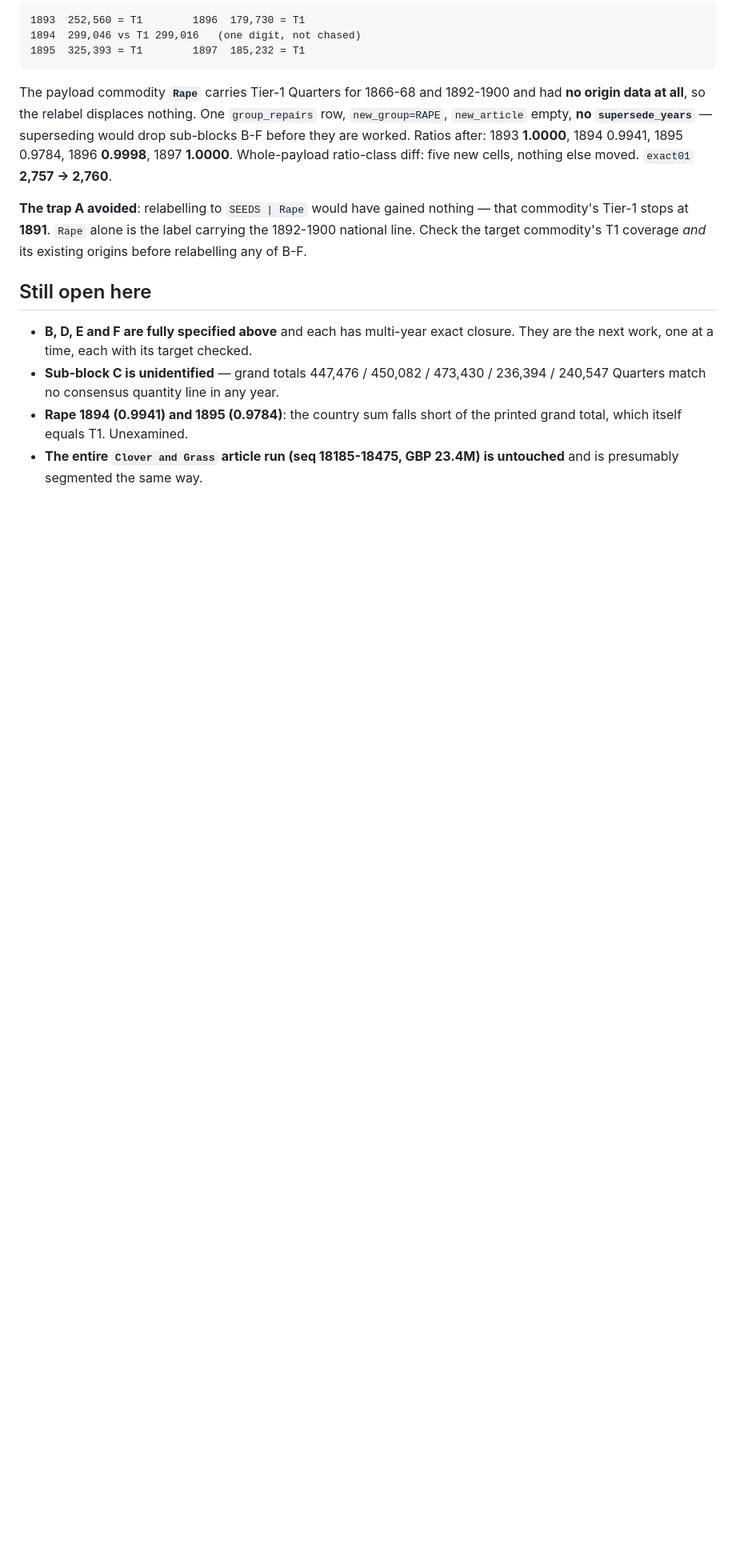
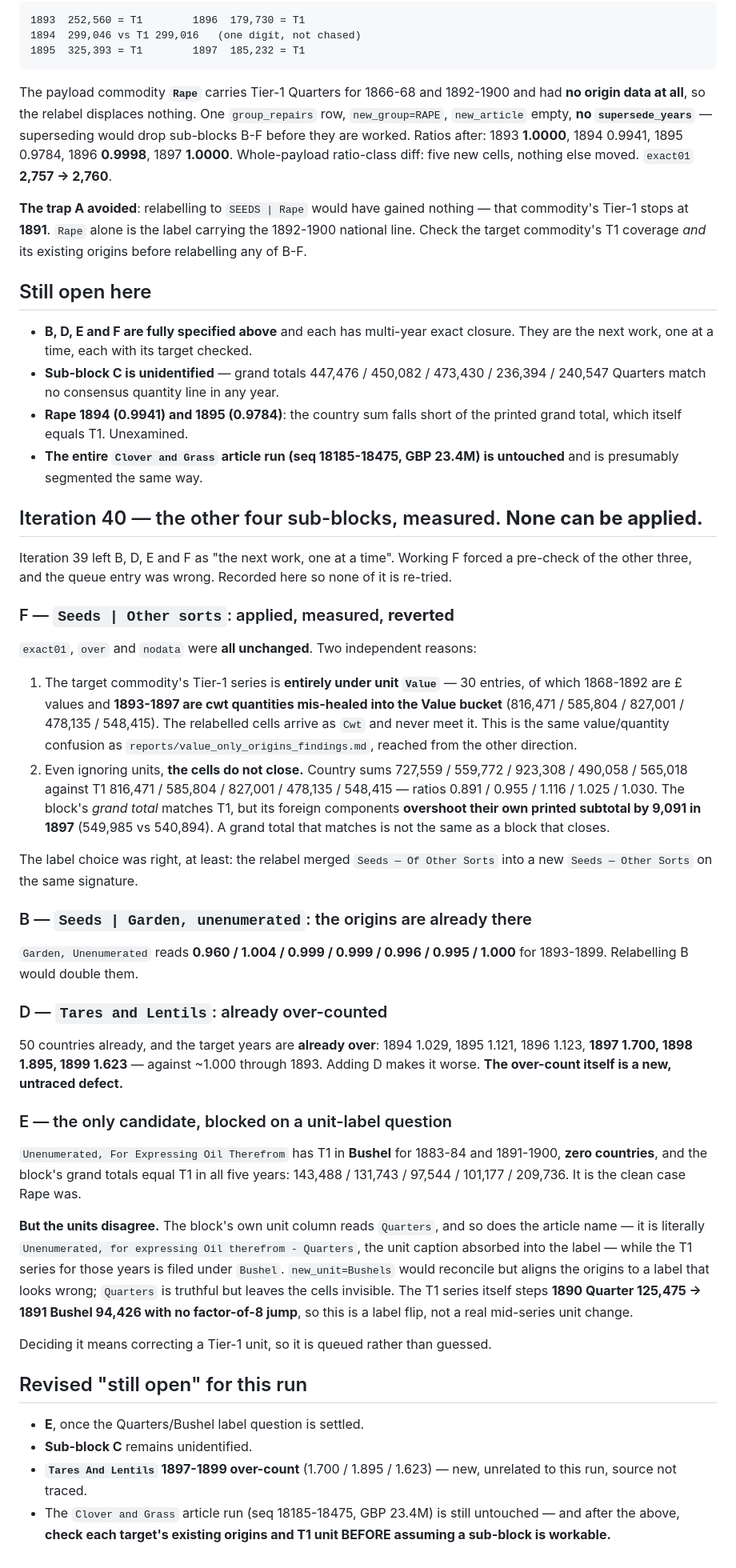
Before and after one commit to jburnford/uk-trade-db, a Markdown page: reports/saltpetre_findings.md, the part around the change. Shown at 80% size. Rendered like a GitHub page; blank space fills up the shorter version.

Commit message:
Four seeds sub-blocks looked workable and none of them are
Iteration 39 left B, D, E and F as the next work. Working F forced a pre-check
of the other three and the queue entry turns out to be wrong.

F was applied and reverted. Nothing moved: exact01, over and nodata all
unchanged. Its target's Tier-1 series sits entirely under unit Value - 1868-92
are pounds, 1893-97 are cwt quantities healed into the same bucket - so cells
arriving as Cwt never meet it. And the cells do not close anyway: 0.891, 0.955,
1.116, 1.025, 1.030. The block's grand total matches T1 while its foreign
components overshoot their own printed subtotal by 9,091 in 1897. A grand total
that matches is not a block that closes.

B's origins are already in Garden, Unenumerated at 0.960 to 1.000 across
1893-99; relabelling would double them. D's target is already over - 1.700 in
1897, 1.895 in 1898 - so adding to it makes it worse.

E is the one real candidate: zero countries, T1 Bushel covering all five years,
grand totals equal to T1 to the digit. It is blocked on a unit label. The
block's unit column says Quarters and so does the article name, which literally
carries the absorbed caption 'for expressing Oil therefrom - Quarters', while
the T1 for those years is filed under Bushel - and 1890 Quarter 125,475 to 1891
Bushel 94,426 shows no factor-of-8 step, so it is a label flip rather than a
real unit change. Settling that means correcting a Tier-1 unit, so it waits.

Also noted, unrelated: Tares And Lentils is over-counted 1897-99 at 1.700,
1.895, 1.623 against roughly 1.000 through 1893. Untraced.

Baseline unchanged: exact01 2,760.

Co-Authored-By: Claude Opus 5 (1M context) <noreply@anthropic.com>

```diff
--- a/reports/saltpetre_findings.md
+++ b/reports/saltpetre_findings.md
@@ -148,3 +148,69 @@ existing origins before relabelling any of B-F.
   printed grand total, which itself equals T1. Unexamined.
 - **The entire `Clover and Grass` article run (seq 18185-18475, GBP 23.4M) is
   untouched** and is presumably segmented the same way.
+
+## Iteration 40 — the other four sub-blocks, measured. **None can be applied.**
+
+Iteration 39 left B, D, E and F as "the next work, one at a time". Working F
+forced a pre-check of the other three, and the queue entry was wrong. Recorded
+here so none of it is re-tried.
+
+### F — `Seeds | Other sorts`: applied, measured, **reverted**
+
+`exact01`, `over` and `nodata` were **all unchanged**. Two independent reasons:
+
+1. The target commodity's Tier-1 series is **entirely under unit `Value`** — 30
+   entries, of which 1868-1892 are £ values and **1893-1897 are cwt quantities
+   mis-healed into the Value bucket** (816,471 / 585,804 / 827,001 / 478,135 /
+   548,415). The relabelled cells arrive as `Cwt` and never meet it. This is the
+   same value/quantity confusion as `reports/value_only_origins_findings.md`,
+   reached from the other direction.
+2. Even ignoring units, **the cells do not close.** Country sums 727,559 /
+   559,772 / 923,308 / 490,058 / 565,018 against T1 816,471 / 585,804 / 827,001
+   / 478,135 / 548,415 — ratios 0.891 / 0.955 / 1.116 / 1.025 / 1.030. The
+   block's *grand total* matches T1, but its foreign components **overshoot
+   their own printed subtotal by 9,091 in 1897** (549,985 vs 540,894). A grand
+   total that matches is not the same as a block that closes.
+
+The label choice was right, at least: the relabel merged `Seeds — Of Other
+Sorts` into a new `Seeds — Other Sorts` on the same signature.
+
+### B — `Seeds | Garden, unenumerated`: the origins are already there
+
+`Garden, Unenumerated` reads **0.960 / 1.004 / 0.999 / 0.999 / 0.996 / 0.995 /
+1.000** for 1893-1899. Relabelling B would double them.
+
+### D — `Tares and Lentils`: already over-counted
+
+50 countries already, and the target years are **already over**: 1894 1.029,
+1895 1.121, 1896 1.123, **1897 1.700, 1898 1.895, 1899 1.623** — against ~1.000
+through 1893. Adding D makes it worse. **The over-count itself is a new,
+untraced defect.**
+
+### E — the only candidate, blocked on a unit-label question
+
+`Unenumerated, For Expressing Oil Therefrom` has T1 in **Bushel** for 1883-84
+and 1891-1900, **zero countries**, and the block's grand totals equal T1 in all
+five years: 143,488 / 131,743 / 97,544 / 101,177 / 209,736. It is the clean case
+Rape was.
+
+**But the units disagree.** The block's own unit column reads `Quarters`, and so
+does the article name — it is literally `Unenumerated, for expressing Oil
+therefrom - Quarters`, the unit caption absorbed into the label — while the T1
+series for those years is filed under `Bushel`. `new_unit=Bushels` would
+reconcile but aligns the origins to a label that looks wrong; `Quarters` is
+truthful but leaves the cells invisible. The T1 series itself steps **1890
+Quarter 125,475 → 1891 Bushel 94,426 with no factor-of-8 jump**, so this is a
+label flip, not a real mid-series unit change.
+
+Deciding it means correcting a Tier-1 unit, so it is queued rather than guessed.
+
+## Revised "still open" for this run
+
+- **E**, once the Quarters/Bushel label question is settled.
+- **Sub-block C** remains unidentified.
+- **`Tares And Lentils` 1897-1899 over-count** (1.700 / 1.895 / 1.623) — new,
+  unrelated to this run, source not traced.
+- The `Clover and Grass` article run (seq 18185-18475, GBP 23.4M) is still
+  untouched — and after the above, **check each target's existing origins and
+  T1 unit BEFORE assuming a sub-block is workable.**
```
